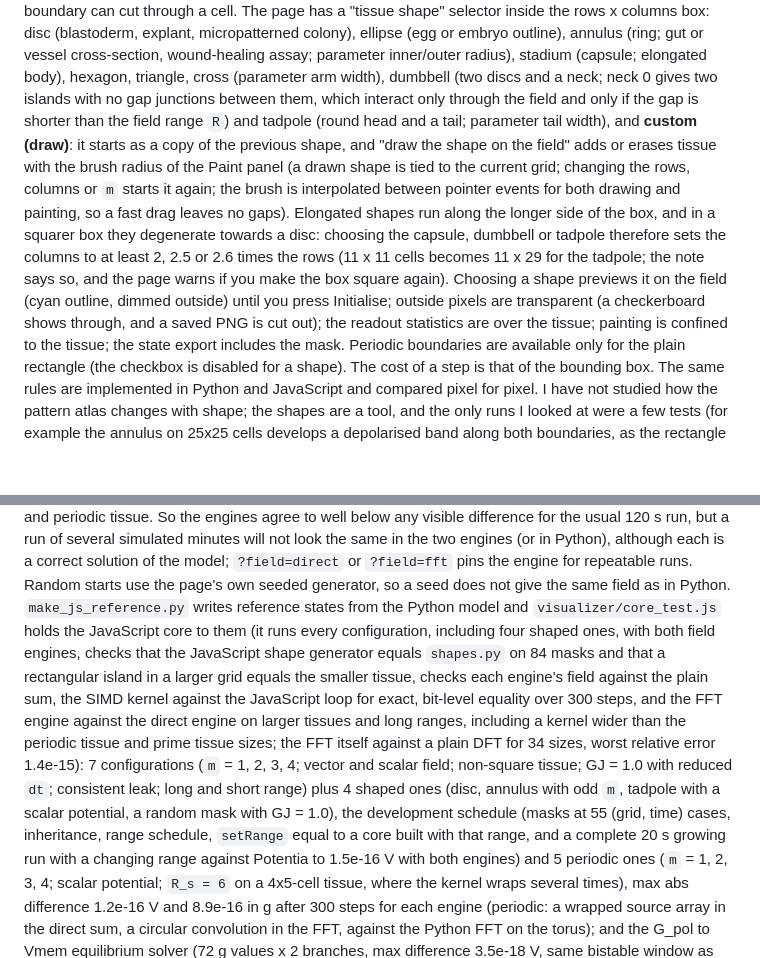
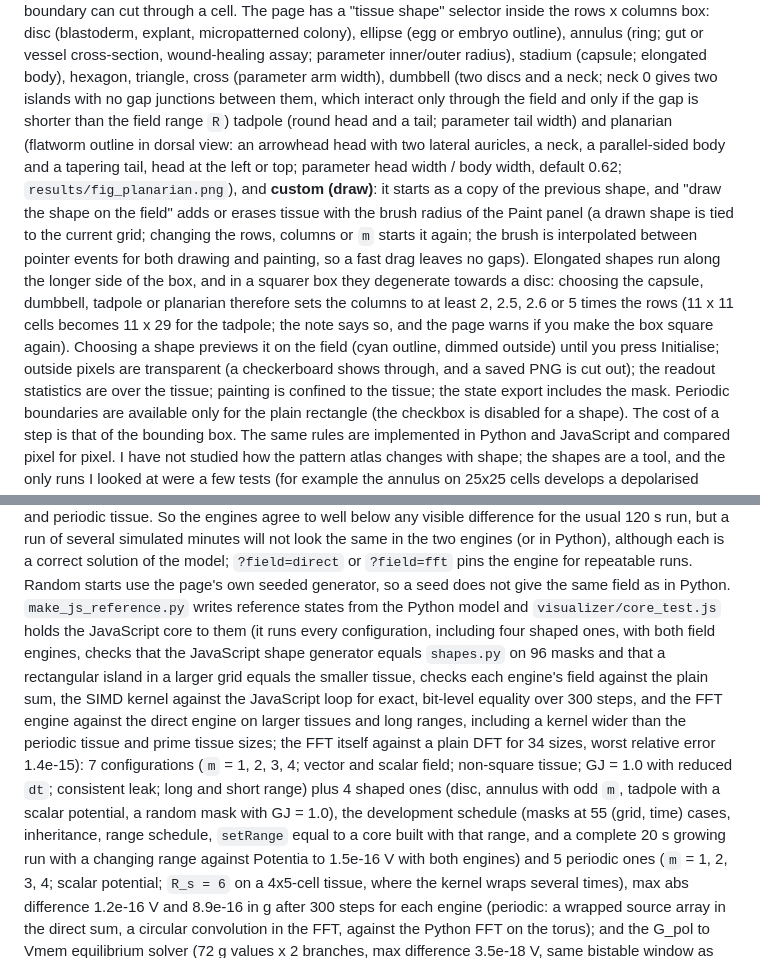
Before and after one commit to santamanicka/ElectricMorphogenesis, a Markdown page: potentia/POTENTIA.md, 2 parts joined by grey strips. Rendered like a GitHub page; blank space fills up the shorter version.

```diff
--- a/potentia/POTENTIA.md
+++ b/potentia/POTENTIA.md
@@ -201,8 +201,8 @@ Changing a setting needs "Initialise" (the status chip says so).
 **Tissue shapes.** The tissue need not be a rectangle. `Potentia(mask=m)` takes a boolean mask on the pixel grid (`m.shape == Np`, True = tissue); `shapes.shape_mask(name, Np, p)` makes the presets. A pixel outside the mask is not tissue: it carries no charge (so it adds nothing to the field), has no gap junction to any neighbour
 (the boundary of the shape, and the wall of a hole, is a no-flux edge exactly like the edge of the rectangle) and is held at V = 0, G_pol = 0. The perception probes, the kernel and the equations are unchanged; the shape only removes sources and junctions. Shapes are decided at pixel centres, so a boundary can cut through a cell.
 The page has a "tissue shape" selector inside the rows x columns box: disc (blastoderm, explant, micropatterned colony), ellipse (egg or embryo outline), annulus (ring; gut or vessel cross-section, wound-healing assay; parameter inner/outer radius), stadium (capsule; elongated body), hexagon, triangle, cross (parameter arm width), dumbbell (two discs and a neck; neck 0 gives two islands
-with no gap junctions between them, which interact only through the field and only if the gap is shorter than the field range `R`) and tadpole (round head and a tail; parameter tail width), and **custom (draw)**: it starts as a copy of the previous shape, and "draw the shape on the field" adds or erases tissue with the brush radius of the Paint panel (a drawn shape is tied to the current grid; changing the rows, columns or `m` starts it again; the brush is interpolated between pointer events for both drawing and painting, so a fast drag leaves no gaps).
-Elongated shapes run along the longer side of the box, and in a squarer box they degenerate towards a disc: choosing the capsule, dumbbell or tadpole therefore sets the columns to at least 2, 2.5 or 2.6 times the rows (11 x 11 cells becomes 11 x 29 for the tadpole; the note says so, and the page warns if you make the box square again). Choosing a shape previews it on the field (cyan outline, dimmed outside) until you press Initialise; outside pixels are transparent (a checkerboard shows through, and a saved PNG is cut out); the readout statistics are over the tissue; painting is confined to the tissue; the state export includes the mask.
+with no gap junctions between them, which interact only through the field and only if the gap is shorter than the field range `R`) tadpole (round head and a tail; parameter tail width) and planarian (flatworm outline in dorsal view: an arrowhead head with two lateral auricles, a neck, a parallel-sided body and a tapering tail, head at the left or top; parameter head width / body width, default 0.62; `results/fig_planarian.png`), and **custom (draw)**: it starts as a copy of the previous shape, and "draw the shape on the field" adds or erases tissue with the brush radius of the Paint panel (a drawn shape is tied to the current grid; changing the rows, columns or `m` starts it again; the brush is interpolated between pointer events for both drawing and painting, so a fast drag leaves no gaps).
+Elongated shapes run along the longer side of the box, and in a squarer box they degenerate towards a disc: choosing the capsule, dumbbell, tadpole or planarian therefore sets the columns to at least 2, 2.5, 2.6 or 5 times the rows (11 x 11 cells becomes 11 x 29 for the tadpole; the note says so, and the page warns if you make the box square again). Choosing a shape previews it on the field (cyan outline, dimmed outside) until you press Initialise; outside pixels are transparent (a checkerboard shows through, and a saved PNG is cut out); the readout statistics are over the tissue; painting is confined to the tissue; the state export includes the mask.
 Periodic boundaries are available only for the plain rectangle (the checkbox is disabled for a shape). The cost of a step is that of the bounding box. The same rules are implemented in Python and JavaScript and compared pixel for pixel. I have not studied how the pattern atlas changes with shape; the shapes are a tool, and the only runs I looked at were a few tests (for example the annulus on 25x25 cells develops a depolarised band along both boundaries, as the rectangle does along its edge).
 **Development (schematic frog).** The "Development" panel (`development.py`, `PotentiaCore.Development`) makes the tissue shape change with time: it starts as a small disc (the egg) and grows through blastula, gastrula, neurula and tailbud to a tadpole, then holds that shape.
 *The shape is prescribed.* It follows a schedule, the bioelectric dynamics run on top of it, and nothing in the model decides where tissue grows; gastrulation movements, cell rearrangement and the shrinking of cells in cleavage are not modelled (the cell pitch is fixed at 10 um, the sheet is 2D, no GRN). It is a 2D dorsal outline, head on the left, with approximate Nieuwkoop-Faber stage labels (NF 1, 8, 11, 17, 25, 45).
@@ -233,7 +233,7 @@ the two engines, and Python, start identical to about 1e-16 V and then separate,
 but a run of several simulated minutes will not look the same in the two engines (or in Python), although each is a correct solution of the model; `?field=direct` or `?field=fft` pins the engine for repeatable runs.
 Random starts use the page's own seeded
 generator, so a seed does not give the same field as in Python.
-`make_js_reference.py` writes reference states from the Python model and `visualizer/core_test.js` holds the JavaScript core to them (it runs every configuration, including four shaped ones, with both field engines, checks that the JavaScript shape generator equals `shapes.py` on 84 masks and that a rectangular island in a larger grid equals the smaller tissue, checks each engine's field against the plain sum, the SIMD kernel against the JavaScript loop for exact, bit-level equality over 300 steps, and the FFT engine against the direct engine on larger tissues and long ranges, including a kernel wider than the periodic tissue and prime tissue sizes; the FFT itself against a plain DFT for 34 sizes, worst relative error 1.4e-15): 7 configurations (`m` = 1, 2, 3, 4; vector and scalar field; non-square tissue;
+`make_js_reference.py` writes reference states from the Python model and `visualizer/core_test.js` holds the JavaScript core to them (it runs every configuration, including four shaped ones, with both field engines, checks that the JavaScript shape generator equals `shapes.py` on 96 masks and that a rectangular island in a larger grid equals the smaller tissue, checks each engine's field against the plain sum, the SIMD kernel against the JavaScript loop for exact, bit-level equality over 300 steps, and the FFT engine against the direct engine on larger tissues and long ranges, including a kernel wider than the periodic tissue and prime tissue sizes; the FFT itself against a plain DFT for 34 sizes, worst relative error 1.4e-15): 7 configurations (`m` = 1, 2, 3, 4; vector and scalar field; non-square tissue;
 GJ = 1.0 with reduced `dt`; consistent leak; long and short range) plus 4 shaped ones (disc, annulus with odd `m`, tadpole with a scalar potential, a random mask with GJ = 1.0), the development schedule (masks at 55 (grid, time) cases, inheritance, range schedule, `setRange` equal to a core built with that range, and a complete 20 s growing run with a changing range against Potentia to 1.5e-16 V with both engines) and 5 periodic ones (`m` = 1, 2, 3, 4; scalar potential; `R_s = 6` on a 4x5-cell tissue, where the kernel wraps several times), max abs difference 1.2e-16 V and 8.9e-16 in g after 300 steps for each engine (periodic: a wrapped source array in the direct sum, a circular convolution in the FFT, against the Python FFT on the torus); and the G_pol to Vmem equilibrium solver (72 g values x 2 branches, max difference 3.5e-18 V, same bistable window as Python).
 **Speed, with no loss of information.** The field sum is 84-98% of a step, so that is what was optimised, using only changes that leave the results identical to round-off:
 (1) sources live in a zero-padded array, so the inner loop has no bounds checks; (2) the kernel is odd (vector field) or even (scalar potential) under r -> -r, so every +/- pair of entries costs one difference
```
Also changed, not shown: other parts of potentia/POTENTIA.md (+2 -2 lines), potentia/results/fig_planarian.png (added), 9 other files.
